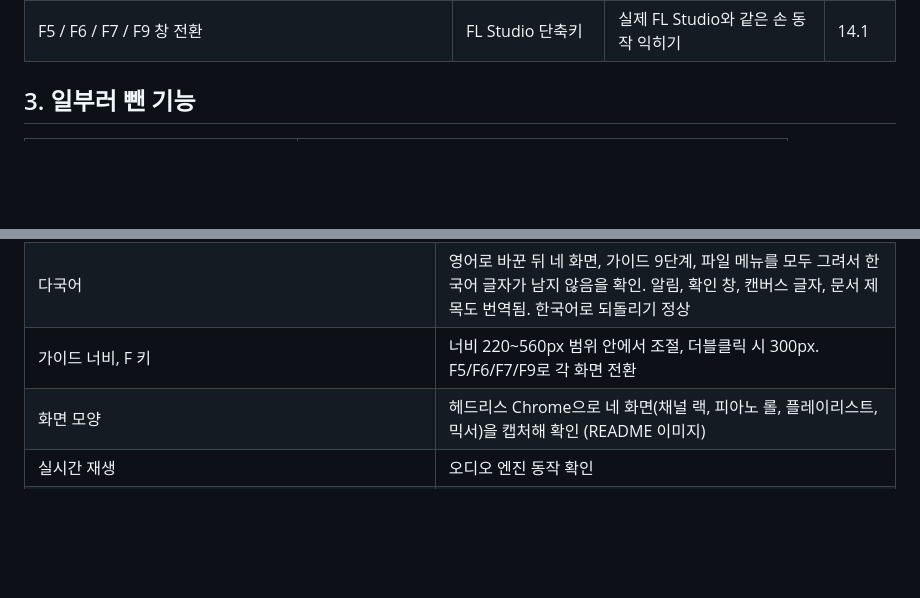
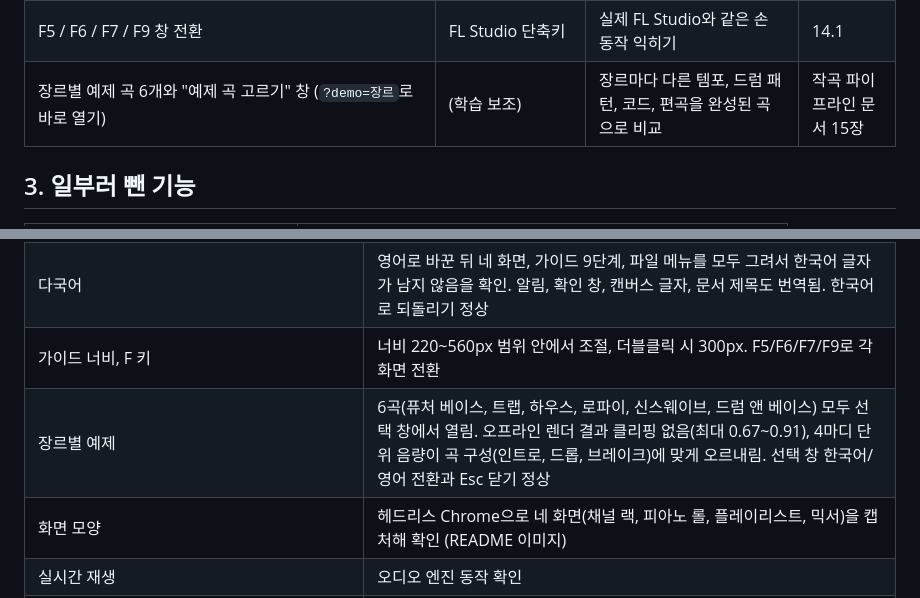
Before and after one commit to Devleu0/fl-learn, a Markdown page: FL_Studio_학습도구_설계.md, 2 parts joined by grey strips. Rendered like a GitHub page; blank space fills up the shorter version.

```diff
--- a/FL_Studio_학습도구_설계.md
+++ b/FL_Studio_학습도구_설계.md
@@ -45,6 +45,7 @@
 | 가이드 너비 조절 (경계선 드래그, 더블클릭 초기화) | (화면 구성) | 설명을 읽을 때는 넓게, 작업할 때는 좁게 | - |
 | 한국어 / English 화면 전환 | (다국어) | 영어 용어(Channel Rack, Piano Roll 등)를 실제 FL Studio 화면과 맞춰 익히기 | - |
 | F5 / F6 / F7 / F9 창 전환 | FL Studio 단축키 | 실제 FL Studio와 같은 손 동작 익히기 | 14.1 |
+| 장르별 예제 곡 6개와 "예제 곡 고르기" 창 (`?demo=장르`로 바로 열기) | (학습 보조) | 장르마다 다른 템포, 드럼 패턴, 코드, 편곡을 완성된 곡으로 비교 | 작곡 파이프라인 문서 15장 |
 
 ## 3. 일부러 뺀 기능
 
@@ -115,6 +116,7 @@ flowchart LR
 | 가이드 열고 닫기 | 닫기 버튼과 상단 가이드 버튼 모두 정상, 상태 기억 |
 | 다국어 | 영어로 바꾼 뒤 네 화면, 가이드 9단계, 파일 메뉴를 모두 그려서 한국어 글자가 남지 않음을 확인. 알림, 확인 창, 캔버스 글자, 문서 제목도 번역됨. 한국어로 되돌리기 정상 |
 | 가이드 너비, F 키 | 너비 220\~560px 범위 안에서 조절, 더블클릭 시 300px. F5/F6/F7/F9로 각 화면 전환 |
+| 장르별 예제 | 6곡(퓨처 베이스, 트랩, 하우스, 로파이, 신스웨이브, 드럼 앤 베이스) 모두 선택 창에서 열림. 오프라인 렌더 결과 클리핑 없음(최대 0.67\~0.91), 4마디 단위 음량이 곡 구성(인트로, 드롭, 브레이크)에 맞게 오르내림. 선택 창 한국어/영어 전환과 Esc 닫기 정상 |
 | 화면 모양 | 헤드리스 Chrome으로 네 화면(채널 랙, 피아노 롤, 플레이리스트, 믹서)을 캡처해 확인 (README 이미지) |
 | 실시간 재생 | 오디오 엔진 동작 확인 |
 | 재생 위치 표시 | 직접 확인 필요 (테스트 환경에서 화면 갱신이 멈춰 확인하지 못함) |
```
Also changed, not shown: README.en.md (+19 -11 lines), README.md (+19 -11 lines), docs/images/examples-en.png (added), docs/images/examples.png (added), 11 other files.
